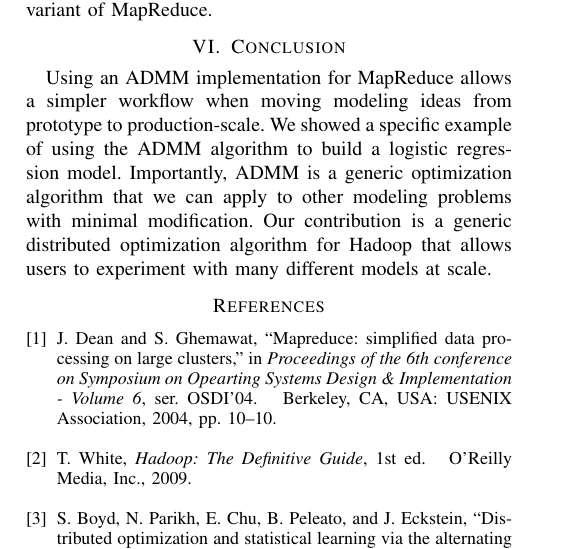
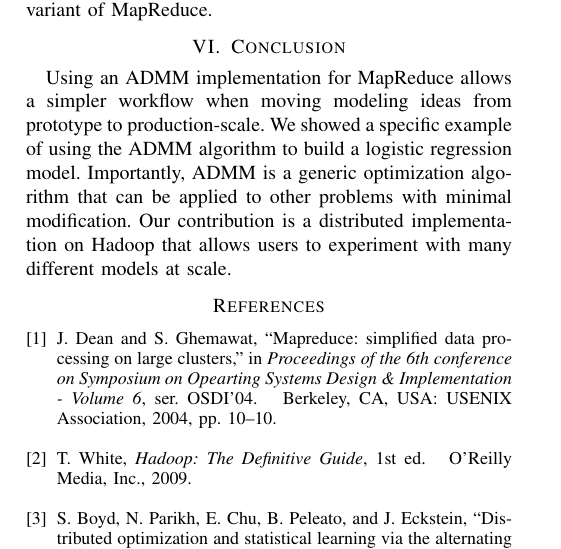
Before and after one commit to intentmedia/paper-bigdata2013, a LaTeX paper (pld_js_im_ieee_big_data.tex): part of one column of page 4 of 4, cut so that both start at the same text. Compiled offline with pdfLaTeX.

Commit message:
JS: update conclusion

```diff
--- a/pld_js_im_ieee_big_data.tex
+++ b/pld_js_im_ieee_big_data.tex
@@ -339,7 +339,7 @@ The algorithm and our implementation are based upon \cite{boyd}, which introduce
 \cite{planet} presents a MapReduce implementation of tree ensemble learning and uses a wrapper for MapReduce to coordinate iterations of the underlying algorithm.  \cite{linkolcz2012} presents a distributed method for classification that is similar to random forests. Apache Mahout contains an implementation of logistic regression that uses stochastic gradient descent (SGD).\footnote{https://cwiki.apache.org/confluence/display/MAHOUT/Logistic+Regression}  As noted in \cite{agarwal2011}, this SGD implementation is sequential, which substantially limits the performance of the algorithm and makes it difficult to scale.  To address this, \cite{agarwal2011} presents a scalable convex loss system that uses a Hadoop compatible variant of MapReduce.
 
 \section{Conclusion}\label{sec:conc}
-Using an ADMM implementation for MapReduce allows a simpler workflow when moving modeling ideas from prototype to production-scale.  We showed a specific example of using the ADMM algorithm to build a logistic regression model.  Importantly, ADMM is a generic optimization algorithm that we can apply to other modeling problems with minimal modification.  Our contribution is a generic distributed optimization algorithm for Hadoop that allows users to experiment with many different models at scale.
+Using an ADMM implementation for MapReduce allows a simpler workflow when moving modeling ideas from prototype to production-scale.  We showed a specific example of using the ADMM algorithm to build a logistic regression model.  Importantly, ADMM is a generic optimization algorithm that can be applied to other problems with minimal modification.  Our contribution is a distributed implementation on Hadoop that allows users to experiment with many different models at scale.
 % conference papers do not normally have an appendix
 
 
```
Also changed, not shown: pld_js_im_ieee_big_data.tex (2 more changed lines).
